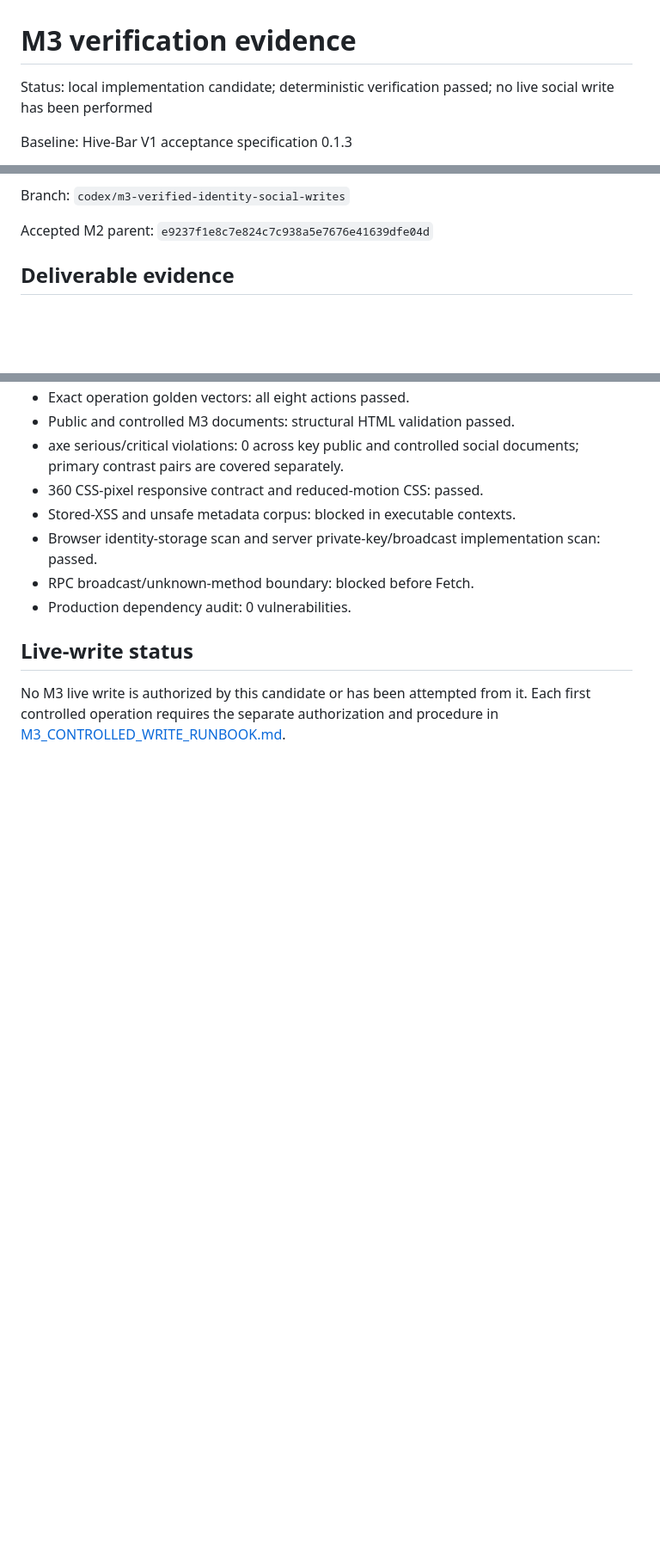
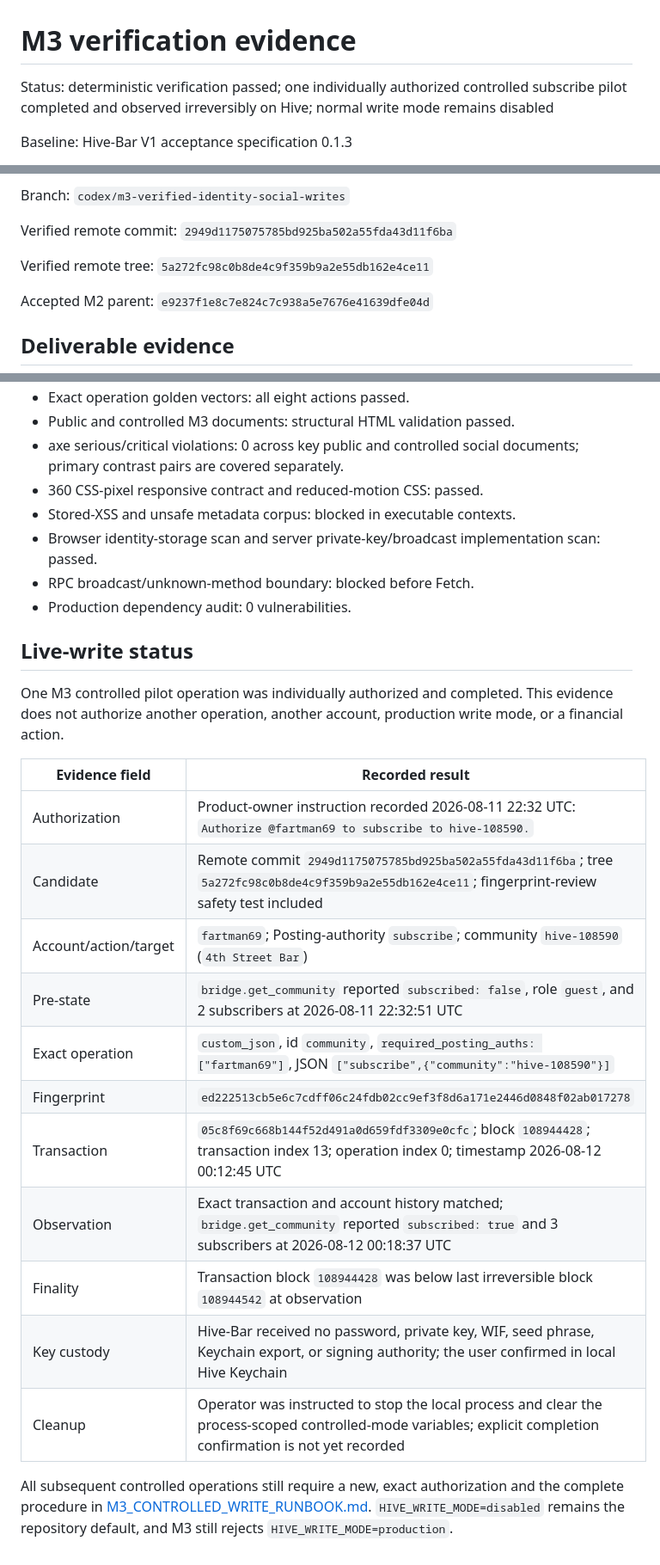
Before and after one commit to etblink/Hive-Bar, a Markdown page: docs/M3_VERIFICATION_EVIDENCE.md, 3 parts joined by grey strips. Shown at 86% size. Drawn GitHub-style; blank space fills up the shorter version.

Commit message:
docs: record successful M3 controlled pilot

```diff
--- a/docs/M3_VERIFICATION_EVIDENCE.md
+++ b/docs/M3_VERIFICATION_EVIDENCE.md
@@ -1,6 +1,6 @@
 # M3 verification evidence
 
-Status: local implementation candidate; deterministic verification passed; no live social write has been performed
+Status: deterministic verification passed; one individually authorized controlled subscribe pilot completed and observed irreversibly on Hive; normal write mode remains disabled
 
 Baseline: Hive-Bar V1 acceptance specification 0.1.3
 
@@ -8,5 +8,9 @@ Evidence date: 2026-08-11
 
 Branch: `codex/m3-verified-identity-social-writes`
+
+Verified remote commit: `2949d1175075785bd925ba502a55fda43d11f6ba`
+
+Verified remote tree: `5a272fc98c0b8de4c9f359b9a2e55db162e4ce11`
 
 Accepted M2 parent: `e9237f1e8c7e824c7c938a5e7676e41639dfe04d`
 
@@ -45,4 +49,20 @@ Accepted M2 parent: `e9237f1e8c7e824c7c938a5e7676e41639dfe04d`
 
 ## Live-write status
 
-No M3 live write is authorized by this candidate or has been attempted from it. Each first controlled operation requires the separate authorization and procedure in [M3_CONTROLLED_WRITE_RUNBOOK.md](M3_CONTROLLED_WRITE_RUNBOOK.md).
+One M3 controlled pilot operation was individually authorized and completed. This evidence does not authorize another operation, another account, production write mode, or a financial action.
+
+| Evidence field | Recorded result |
+| --- | --- |
+| Authorization | Product-owner instruction recorded 2026-08-11 22:32 UTC: `Authorize @fartman69 to subscribe to hive-108590.` |
+| Candidate | Remote commit `2949d1175075785bd925ba502a55fda43d11f6ba`; tree `5a272fc98c0b8de4c9f359b9a2e55db162e4ce11`; fingerprint-review safety test included |
+| Account/action/target | `fartman69`; Posting-authority `subscribe`; community `hive-108590` (`4th Street Bar`) |
+| Pre-state | `bridge.get_community` reported `subscribed: false`, role `guest`, and 2 subscribers at 2026-08-11 22:32:51 UTC |
+| Exact operation | `custom_json`, id `community`, `required_posting_auths: ["fartman69"]`, JSON `["subscribe",{"community":"hive-108590"}]` |
+| Fingerprint | `ed222513cb5e6c7cdff06c24fdb02cc9ef3f8d6a171e2446d0848f02ab017278` |
+| Transaction | `05c8f69c668b144f52d491a0d659fdf3309e0cfc`; block `108944428`; transaction index 13; operation index 0; timestamp 2026-08-12 00:12:45 UTC |
+| Observation | Exact transaction and account history matched; `bridge.get_community` reported `subscribed: true` and 3 subscribers at 2026-08-12 00:18:37 UTC |
+| Finality | Transaction block `108944428` was below last irreversible block `108944542` at observation |
+| Key custody | Hive-Bar received no password, private key, WIF, seed phrase, Keychain export, or signing authority; the user confirmed in local Hive Keychain |
+| Cleanup | Operator was instructed to stop the local process and clear the process-scoped controlled-mode variables; explicit completion confirmation is not yet recorded |
+
+All subsequent controlled operations still require a new, exact authorization and the complete procedure in [M3_CONTROLLED_WRITE_RUNBOOK.md](M3_CONTROLLED_WRITE_RUNBOOK.md). `HIVE_WRITE_MODE=disabled` remains the repository default, and M3 still rejects `HIVE_WRITE_MODE=production`.
```
Also changed, not shown: other parts of docs/M3_VERIFICATION_EVIDENCE.md (+2 -2 lines), docs/M3_VERIFIED_IDENTITY_SOCIAL_WRITES.md (+3 -1 lines).
